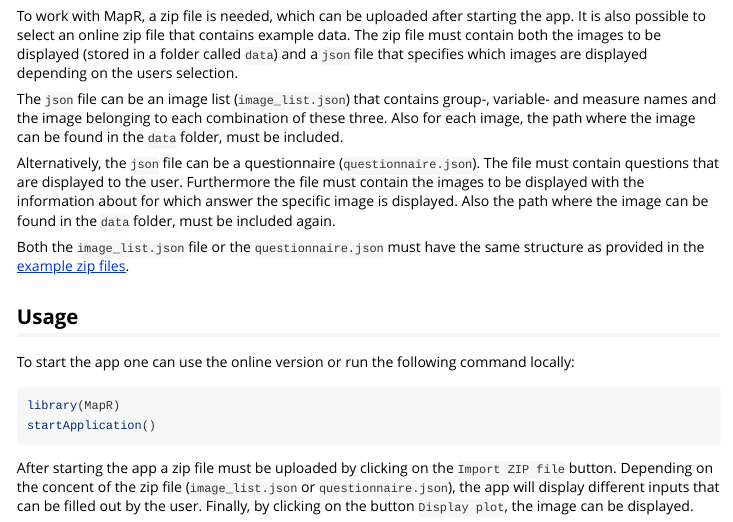
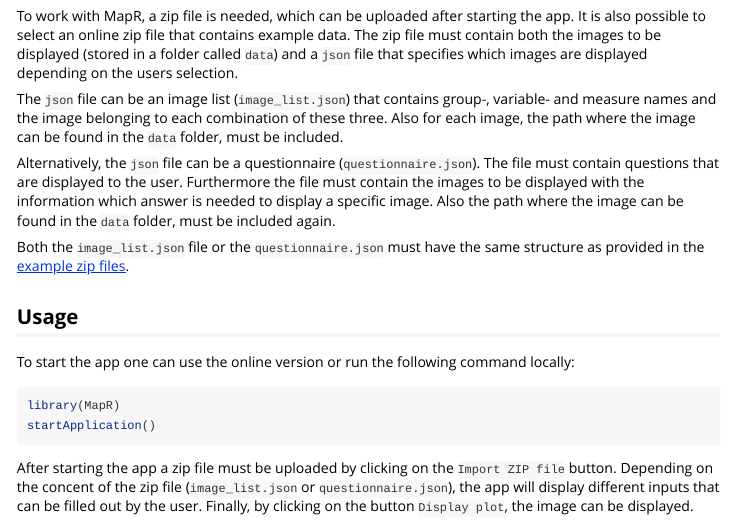
Before and after one commit to Pandora-IsoMemo/MapR, an R Markdown document (vignettes/how-to-use-MapR.Rmd): the page in a window 1100 px wide, from 180 px down. Rendered offline with R 4.5, knitr and Pandoc, with nearby package versions.

Commit message:
Update vignettes/how-to-use-MapR.Rmd
Co-authored-by: Antonia Runge <antonia.runge@inwt-statistics.de>

```diff
--- a/vignettes/how-to-use-MapR.Rmd
+++ b/vignettes/how-to-use-MapR.Rmd
@@ -22,7 +22,7 @@
 
 The `json` file can be an image list (`image_list.json`) that contains group-, variable- and measure names and the image belonging to each combination of these three. Also for each image, the path where the image can be found in the `data` folder, must be included.
 
-Alternatively, the `json` file can be a questionnaire (`questionnaire.json`). The file must contain questions that are displayed to the user. Furthermore the file must contain the images to be displayed with the information about for which answer the specific image is displayed. Also the path where the image can be found in the `data` folder, must be included again.
+Alternatively, the `json` file can be a questionnaire (`questionnaire.json`). The file must contain questions that are displayed to the user. Furthermore the file must contain the images to be displayed with the information which answer is needed to display a specific image. Also the path where the image can be found in the `data` folder, must be included again.
 
 Both the `image_list.json` file or the `questionnaire.json` must have the same structure as provided in the [example zip files](https://github.com/Pandora-IsoMemo/MapR/tree/beta/inst/app/exampleZip).
 
```
